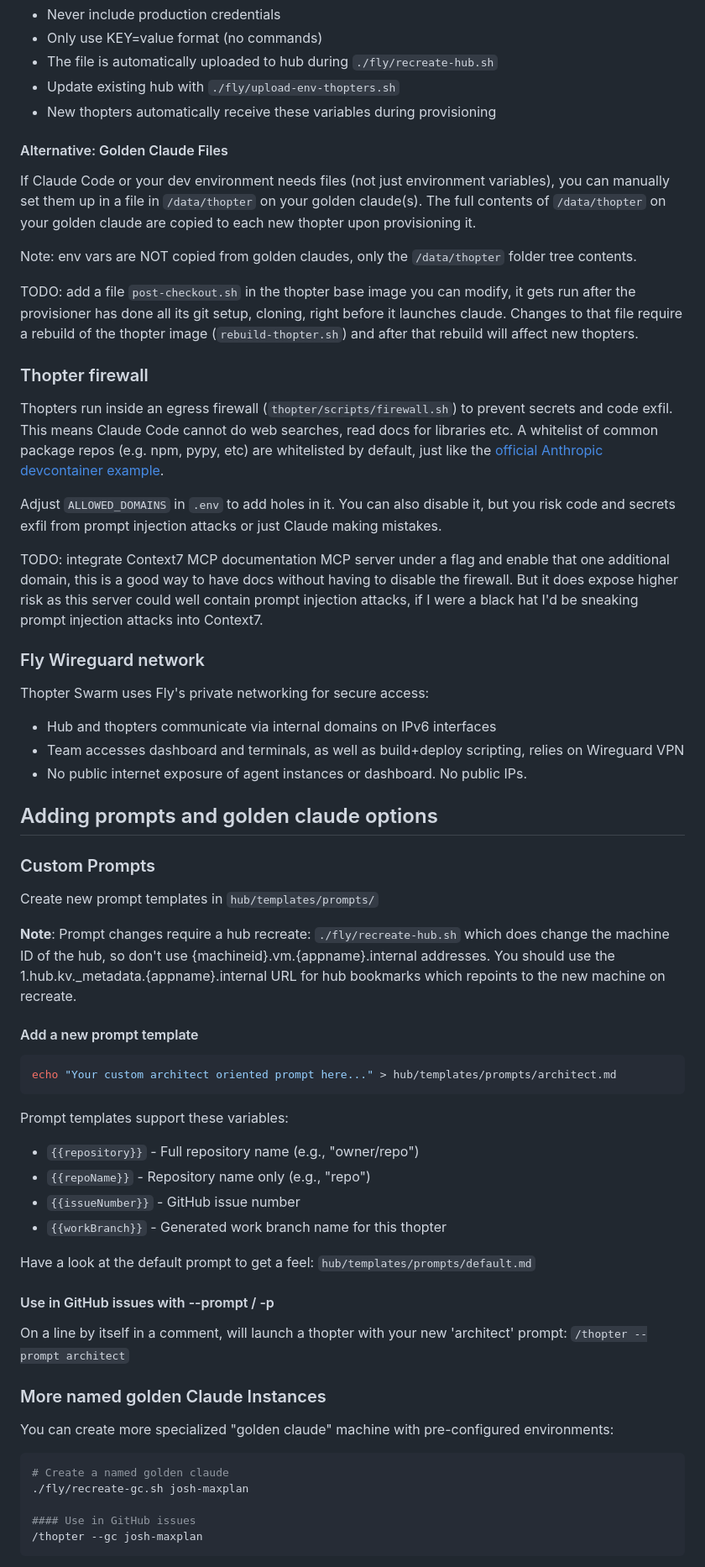
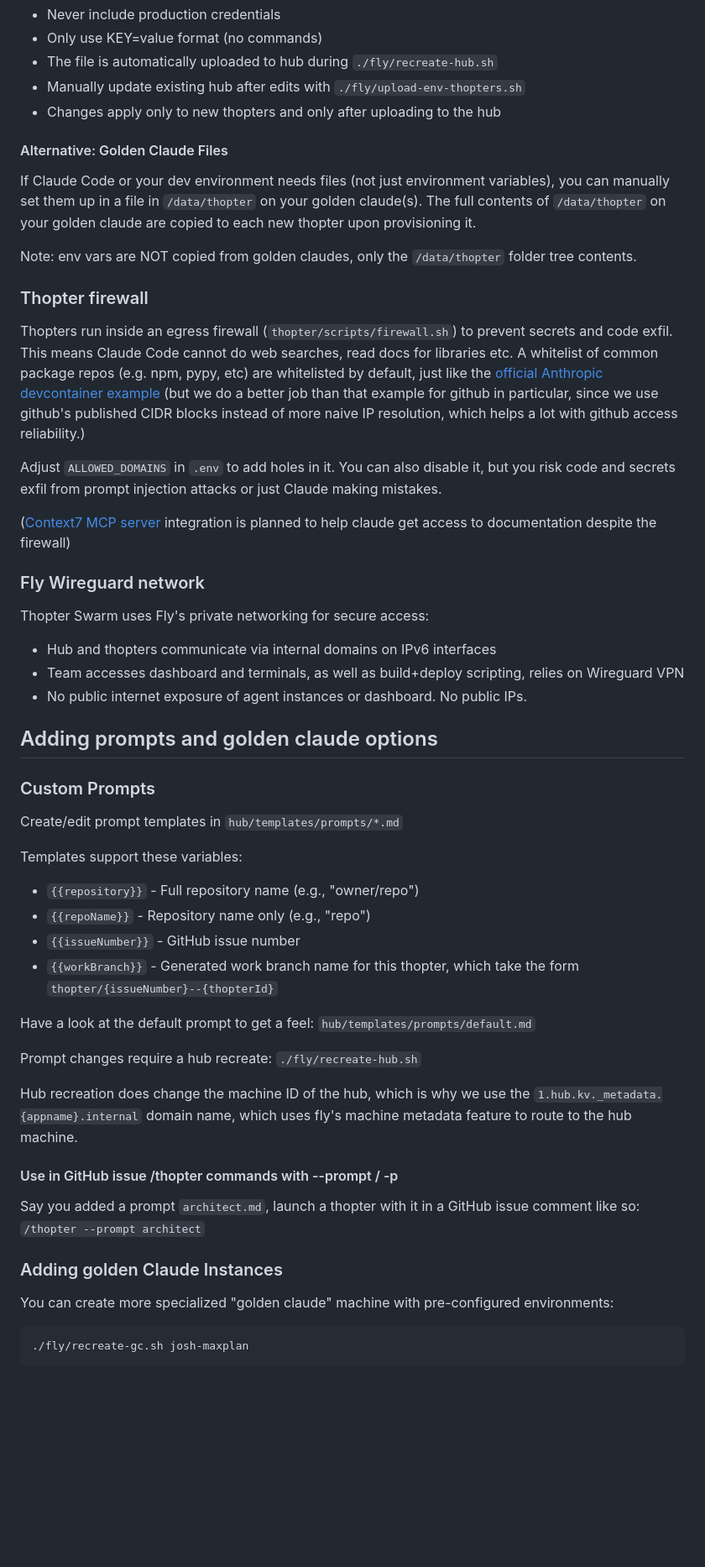
Before and after one commit to telepath-computer/thopter-swarm, a Markdown page: README.md, the part around the change printed below. Shown: that part at 84% size. GitHub-like rendering; blank space fills up the shorter version.

````diff
--- a/README.md
+++ b/README.md
@@ -221,8 +226,8 @@ NODE_ENV=development
 - Never include production credentials
 - Only use KEY=value format (no commands)
 - The file is automatically uploaded to hub during `./fly/recreate-hub.sh`
-- Update existing hub with `./fly/upload-env-thopters.sh`
-- New thopters automatically receive these variables during provisioning
+- Manually update existing hub after edits with `./fly/upload-env-thopters.sh`
+- Changes apply only to new thopters and only after uploading to the hub
 
 #### Alternative: Golden Claude Files
 
@@ -230,15 +235,13 @@ If Claude Code or your dev environment needs files (not just environment variabl
 
 Note: env vars are NOT copied from golden claudes, only the `/data/thopter` folder tree contents.
 
-TODO: add a file `post-checkout.sh` in the thopter base image you can modify, it gets run after the provisioner has done all its git setup, cloning, right before it launches claude. Changes to that file require a rebuild of the thopter image (`rebuild-thopter.sh`) and after that rebuild will affect new thopters.
-
 ### Thopter firewall
 
-Thopters run inside an egress firewall (`thopter/scripts/firewall.sh`) to prevent secrets and code exfil. This means Claude Code cannot do web searches, read docs for libraries etc. A whitelist of common package repos (e.g. npm, pypy, etc) are whitelisted by default, just like the [official Anthropic devcontainer example](https://github.com/anthropics/claude-code/tree/main/.devcontainer).
+Thopters run inside an egress firewall (`thopter/scripts/firewall.sh`) to prevent secrets and code exfil. This means Claude Code cannot do web searches, read docs for libraries etc. A whitelist of common package repos (e.g. npm, pypy, etc) are whitelisted by default, just like the [official Anthropic devcontainer example](https://github.com/anthropics/claude-code/tree/main/.devcontainer) (but we do a better job than that example for github in particular, since we use github's published CIDR blocks instead of more naive IP resolution, which helps a lot with github access reliability.)
 
 Adjust `ALLOWED_DOMAINS` in `.env` to add holes in it. You can also disable it, but you risk code and secrets exfil from prompt injection attacks or just Claude making mistakes.
 
-TODO: integrate Context7 MCP documentation MCP server under a flag and enable that one additional domain, this is a good way to have docs without having to disable the firewall. But it does expose higher risk as this server could well contain prompt injection attacks, if I were a black hat I'd be sneaking prompt injection attacks into Context7.
+([Context7 MCP server](https://context7.com/) integration is planned to help claude get access to documentation despite the firewall)
 
 ### Fly Wireguard network
 
@@ -251,38 +254,30 @@ Thopter Swarm uses Fly's private networking for secure access:
 
 ### Custom Prompts
 
-Create new prompt templates in `hub/templates/prompts/`
+Create/edit prompt templates in `hub/templates/prompts/*.md`
 
-**Note**: Prompt changes require a hub recreate: `./fly/recreate-hub.sh` which does change the machine ID of the hub, so don't use {machineid}.vm.{appname}.internal addresses. You should use the 1.hub.kv._metadata.{appname}.internal URL for hub bookmarks which repoints to the new machine on recreate.
-
-#### Add a new prompt template
-
-```bash
-echo "Your custom architect oriented prompt here..." > hub/templates/prompts/architect.md
-```
-
-Prompt templates support these variables:
+Templates support these variables:
 - `{{repository}}` - Full repository name (e.g., "owner/repo")
 - `{{repoName}}` - Repository name only (e.g., "repo")
 - `{{issueNumber}}` - GitHub issue number
-- `{{workBranch}}` - Generated work branch name for this thopter
+- `{{workBranch}}` - Generated work branch name for this thopter, which take the form `thopter/{issueNumber}--{thopterId}`
 
 Have a look at the default prompt to get a feel: `hub/templates/prompts/default.md`
 
-#### Use in GitHub issues with --prompt / -p
+Prompt changes require a hub recreate: `./fly/recreate-hub.sh`
 
-On a line by itself in a comment, will launch a thopter with your new 'architect' prompt:
+Hub recreation does change the machine ID of the hub, which is why we use the `1.hub.kv._metadata.{appname}.internal` domain name, which uses fly's machine metadata feature to route to the hub machine.
+
+#### Use in GitHub issue /thopter commands with --prompt / -p
+
+Say you added a prompt `architect.md`, launch a thopter with it in a GitHub issue comment like so:
 `/thopter --prompt architect`
 
-### More named golden Claude Instances
+### Adding golden Claude Instances
 
 You can create more specialized "golden claude" machine with pre-configured environments:
 
 ```bash
-# Create a named golden claude
 ./fly/recreate-gc.sh josh-maxplan
-
-#### Use in GitHub issues
-/thopter --gc josh-maxplan
 ```
 
````
Also changed, not shown: other parts of README.md (+40 -33 lines).
